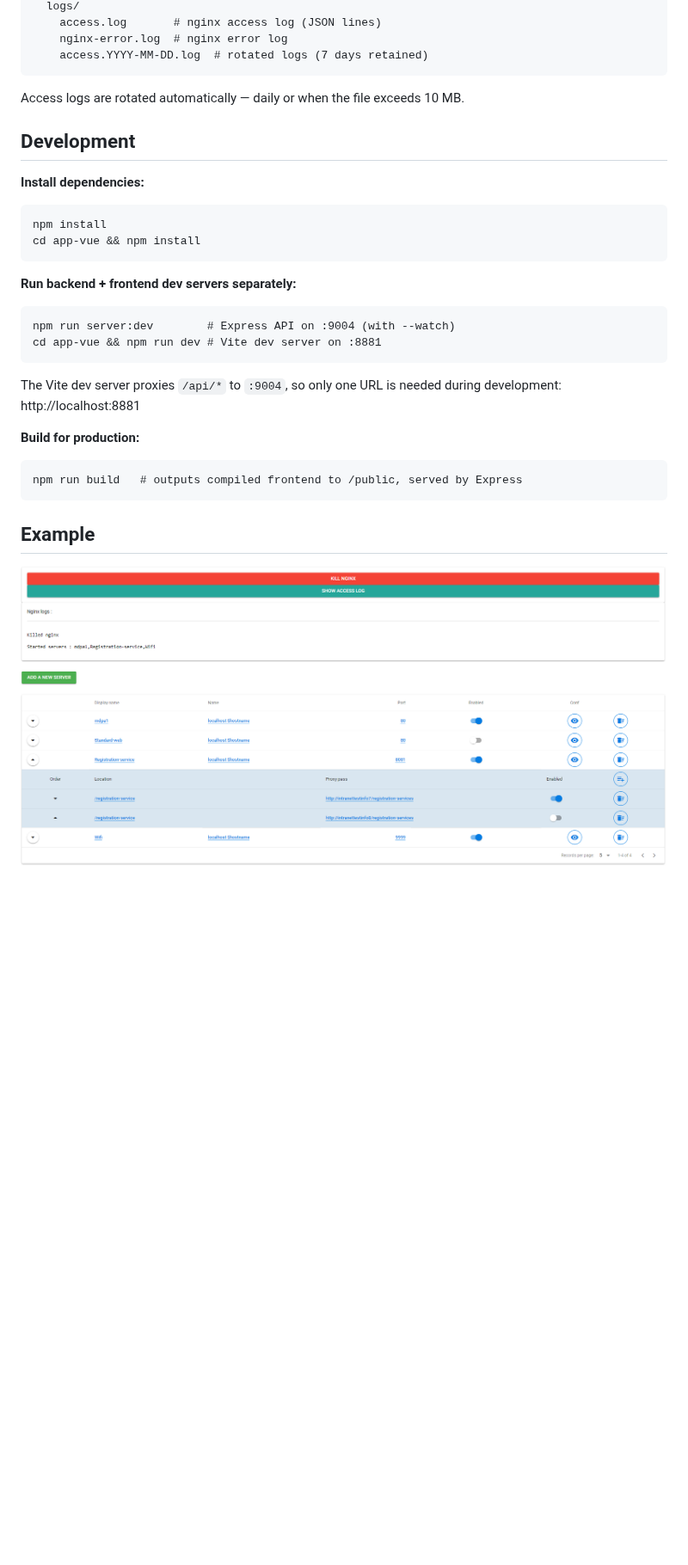
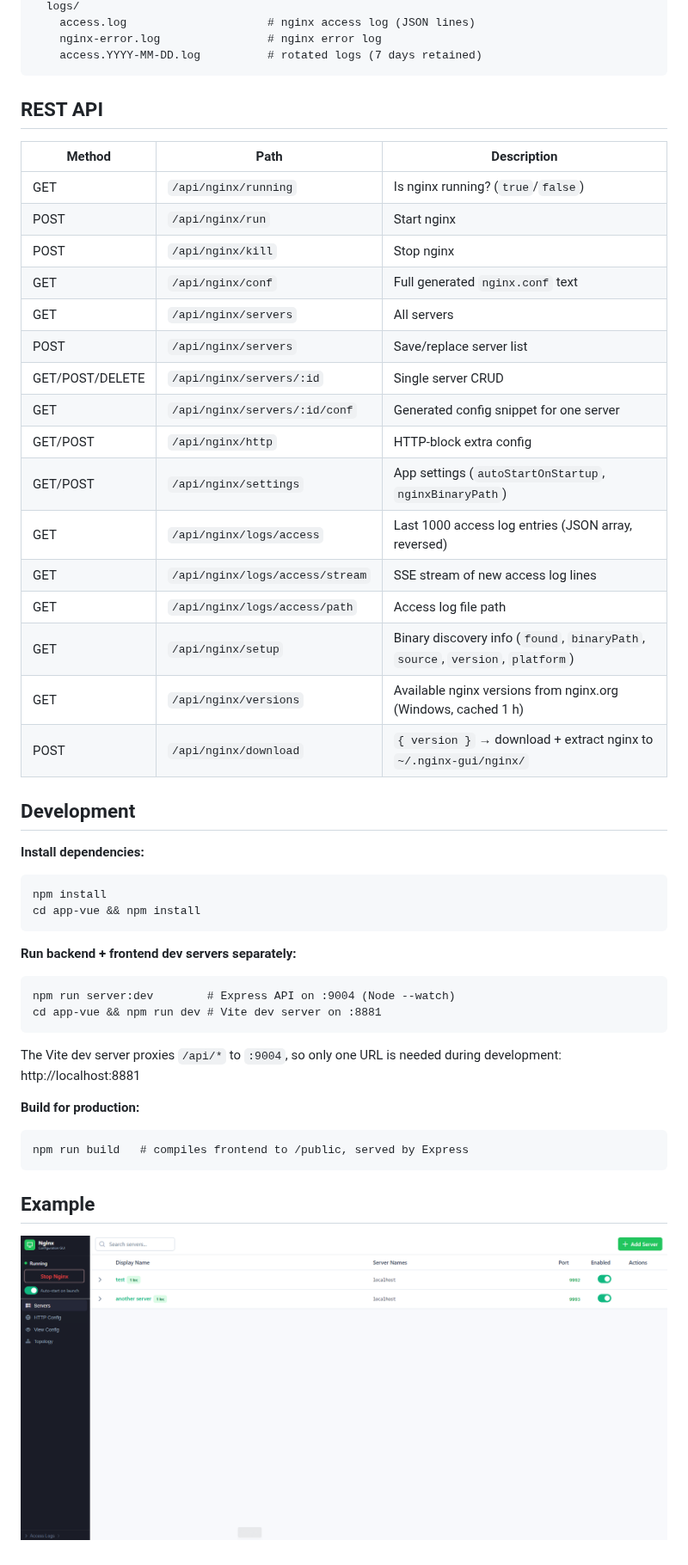
Before and after one commit to ThibaudL/nginx-gui, a Markdown page: README.md, the part around one of its changes. Shown at 86% size. GitHub-like rendering; pictures changed too: demo/Capture.PNG; blank space fills up the shorter version.

Commit message:
Added favicon and linked it in the index, updated README with detailed app features and API documentation, and cleaned up `.gitignore`.

````diff
--- a/README.md
+++ b/README.md
@@ -53,10 +104,29 @@ All data lives under `~/.nginx-gui/` and is never written to the project directo
   logs/
-    access.log       # nginx access log (JSON lines)
-    nginx-error.log  # nginx error log
-    access.YYYY-MM-DD.log  # rotated logs (7 days retained)
+    access.log                     # nginx access log (JSON lines)
+    nginx-error.log                # nginx error log
+    access.YYYY-MM-DD.log          # rotated logs (7 days retained)
 ```
 
-Access logs are rotated automatically — daily or when the file exceeds 10 MB.
+## REST API
+
+| Method | Path | Description |
+|--------|------|-------------|
+| GET | `/api/nginx/running` | Is nginx running? (`true`/`false`) |
+| POST | `/api/nginx/run` | Start nginx |
+| POST | `/api/nginx/kill` | Stop nginx |
+| GET | `/api/nginx/conf` | Full generated `nginx.conf` text |
+| GET | `/api/nginx/servers` | All servers |
+| POST | `/api/nginx/servers` | Save/replace server list |
+| GET/POST/DELETE | `/api/nginx/servers/:id` | Single server CRUD |
+| GET | `/api/nginx/servers/:id/conf` | Generated config snippet for one server |
+| GET/POST | `/api/nginx/http` | HTTP-block extra config |
+| GET/POST | `/api/nginx/settings` | App settings (`autoStartOnStartup`, `nginxBinaryPath`) |
+| GET | `/api/nginx/logs/access` | Last 1000 access log entries (JSON array, reversed) |
+| GET | `/api/nginx/logs/access/stream` | SSE stream of new access log lines |
+| GET | `/api/nginx/logs/access/path` | Access log file path |
+| GET | `/api/nginx/setup` | Binary discovery info (`found`, `binaryPath`, `source`, `version`, `platform`) |
+| GET | `/api/nginx/versions` | Available nginx versions from nginx.org (Windows, cached 1 h) |
+| POST | `/api/nginx/download` | `{ version }` → download + extract nginx to `~/.nginx-gui/nginx/` |
 
 ## Development
 
@@ -70,7 +140,7 @@ cd app-vue && npm install
 **Run backend + frontend dev servers separately:**
 
 ```
-npm run server:dev        # Express API on :9004 (with --watch)
+npm run server:dev        # Express API on :9004 (Node --watch)
 cd app-vue && npm run dev # Vite dev server on :8881
 ```
 
@@ -79,7 +149,7 @@ The Vite dev server proxies `/api/*` to `:9004`, so only one URL is needed durin
 **Build for production:**
 
 ```
-npm run build   # outputs compiled frontend to /public, served by Express
+npm run build   # compiles frontend to /public, served by Express
 ```
 
 ## Example
````
Also changed, not shown: other parts of README.md (+58 -7 lines), 3 other files.
